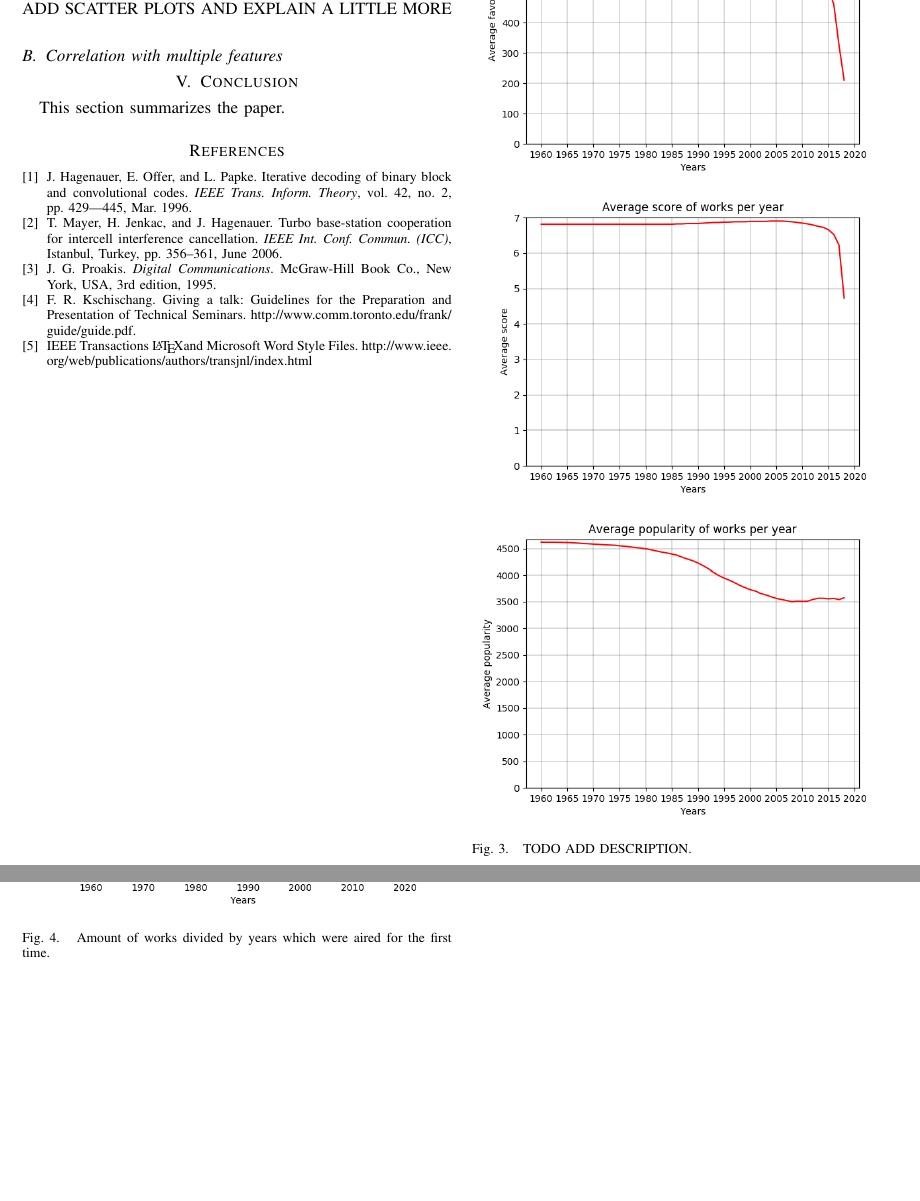
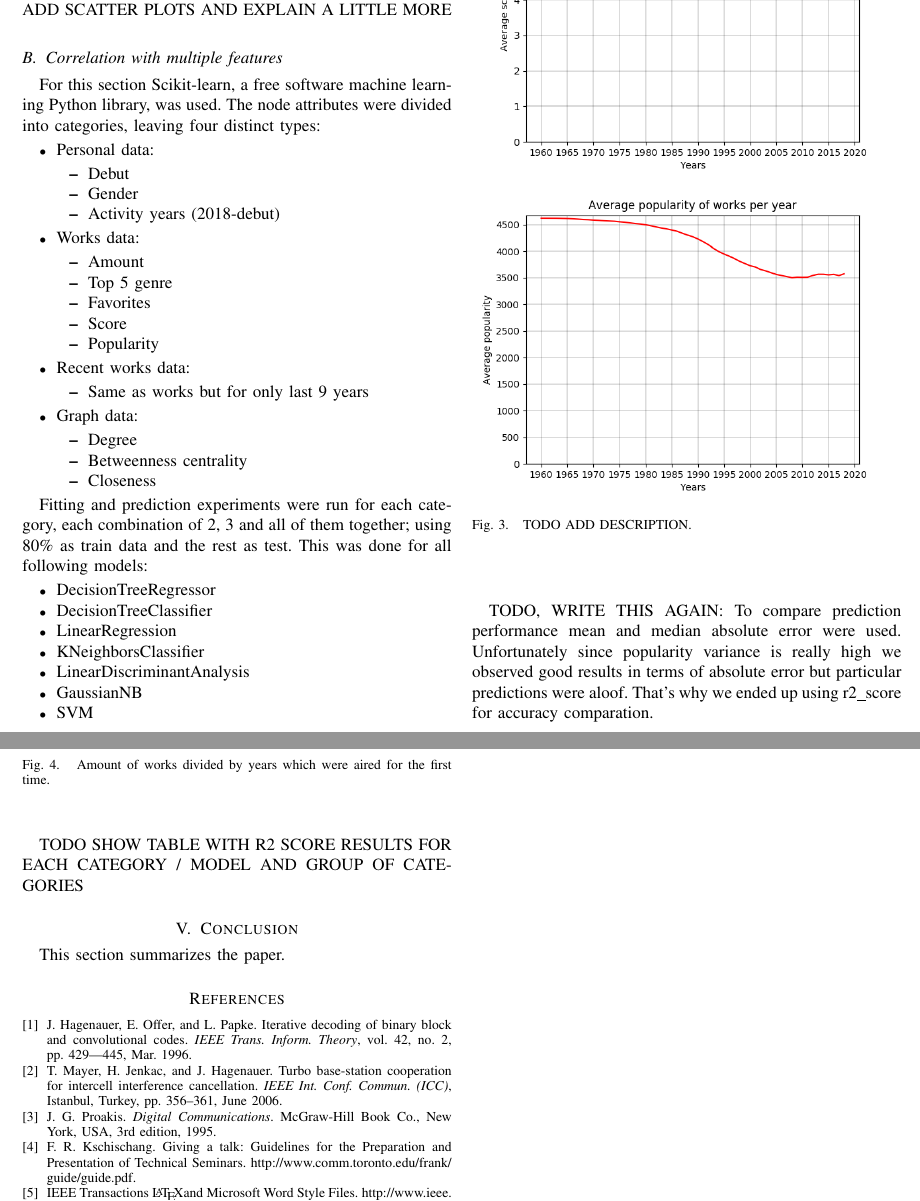
Before and after one commit to fzanollo/nii-internship, a LaTeX paper (report/report.tex, which reads report/PopularityAnalysisAndPrediction.tex): two parts of pages 3 and 4 of 4, joined at a grey line, cut so that both start at the same text, the shorter picture padded with empty space. Compiled offline with pdfLaTeX.

Commit message:
More work on the report

```diff
--- a/report/PopularityAnalysisAndPrediction.tex
+++ b/report/PopularityAnalysisAndPrediction.tex
@@ -66,3 +66,47 @@ Some interesting enough correlations are shown next
 TODO ADD SCATTER PLOTS AND EXPLAIN A LITTLE MORE
 
 \subsection{Correlation with multiple features}
+For this section Scikit-learn, a free software machine learning Python library, was used. The node attributes were divided into categories, leaving four distinct types:
+
+\begin{itemize}
+	\item Personal data:
+	\begin{itemize}
+		\item Debut
+		\item Gender
+		\item Activity years (2018-debut)
+	\end{itemize}
+	\item Works data:
+	\begin{itemize}
+		\item Amount
+		\item Top 5 genre
+		\item Favorites
+		\item Score
+		\item Popularity
+	\end{itemize}
+	\item Recent works data:
+	\begin{itemize}
+		\item Same as works but for only last 9 years
+	\end{itemize}
+	\item Graph data:
+	\begin{itemize}
+		\item Degree
+		\item Betweenness centrality
+		\item Closeness
+	\end{itemize}
+\end{itemize}
+
+Fitting and prediction experiments were run for each category, each combination of 2, 3 and all of them together; using 80\% as train data and the rest as test. This was done for all following models:
+\begin{itemize}
+	\item DecisionTreeRegressor
+	\item DecisionTreeClassifier
+	\item LinearRegression
+	\item KNeighborsClassifier
+	\item LinearDiscriminantAnalysis
+	\item GaussianNB
+	\item SVM
+\end{itemize}
+
+TODO, WRITE THIS AGAIN:
+To compare prediction performance mean and median absolute error were used. Unfortunately since popularity variance is really high we observed good results in terms of absolute error but particular predictions were aloof. That's why we ended up using r2\_score for accuracy comparation.
+
+TODO SHOW TABLE WITH R2 SCORE RESULTS FOR EACH CATEGORY / MODEL AND GROUP OF CATEGORIES
```
Also changed, not shown: report/AnimeSeiyuuDataset.tex (+2 -2 lines), report/SeiyuuSocialNetwork.tex (+8 -1 lines), report/report.pdf.
